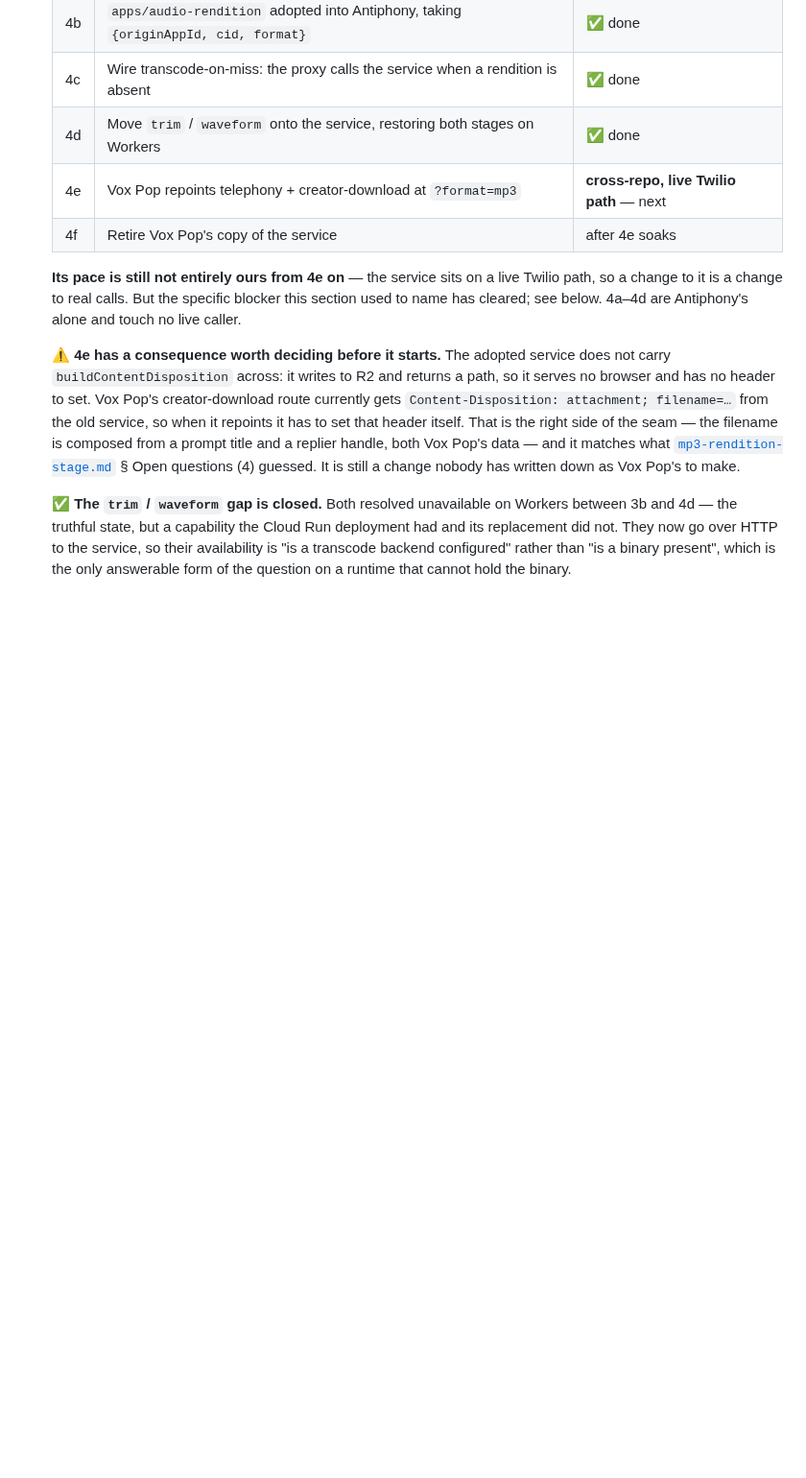
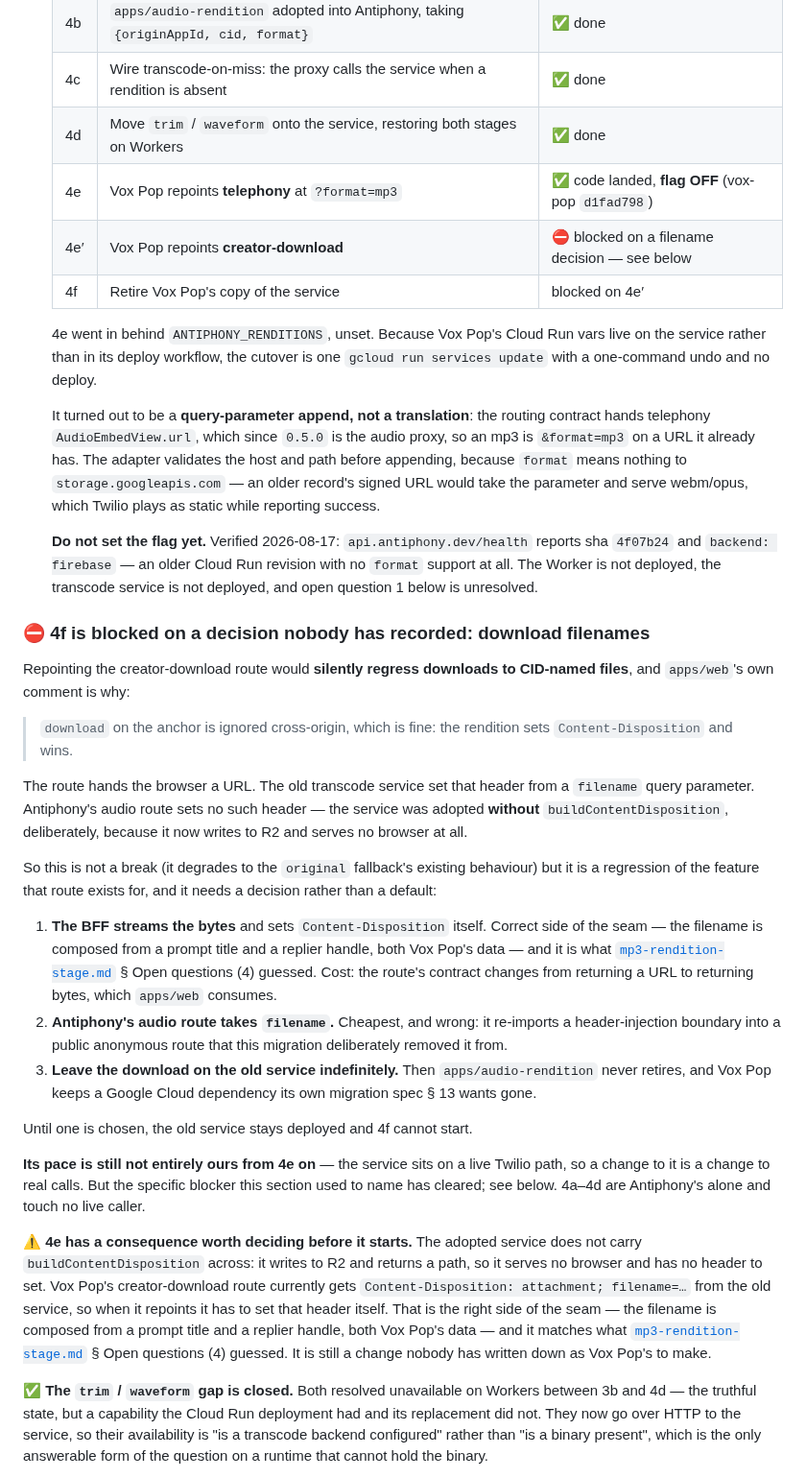
Before and after one commit to bbthorson/antiphony, a Markdown page: specs/cloudflare-migration.md, the part around the change. Shown at 96% size. GitHub-like rendering; blank space fills up the shorter version.

Commit message:
docs(specs): record 4e as landed-dark, and the decision blocking 4f
4e split in two on contact with the code, and the second half is blocked on a
product decision rather than on engineering.

**Telephony landed** (vox-pop `d1fad798`) behind `ANTIPHONY_RENDITIONS`, unset.
It turned out to be a query-parameter append rather than a URL translation —
`AudioEmbedView.url` has been the audio proxy since `0.5.0`, so an mp3 is
`&format=mp3` on a URL telephony already has. The adapter validates host and path
before appending, because `format` means nothing to `storage.googleapis.com` and
an older record's signed URL would take it silently and serve webm/opus, which
Twilio plays as static while reporting success.

**Creator-download is blocked**, and the reason is worth recording because it is
a consequence of a choice made two commits earlier. `apps/web`'s own comment says
it: "`download` on the anchor is ignored cross-origin... the rendition sets
`Content-Disposition` and wins." The route hands the browser a URL, the old
service set that header from a `filename` parameter, and the adopted service has
no `buildContentDisposition` — deliberately, because it writes to R2 and serves
no browser. Repointing it would degrade downloads to CID-named files: not a
break, but a regression of the feature that route exists for.

Three options recorded with their costs. Until one is chosen the old service
stays deployed, so 4f cannot start — which makes this a blocker on Vox Pop's own
migration spec § 13 goal of reaching zero Google Cloud dependencies.

Also records what `/health` currently reports (sha `4f07b24`, `backend:
firebase`) as the evidence that the flag must stay off: the live Antiphony
revision predates the Workers cutover and has no `format` support at all.

Co-Authored-By: Claude Opus 5 <noreply@anthropic.com>

```diff
--- a/specs/cloudflare-migration.md
+++ b/specs/cloudflare-migration.md
@@ -77,8 +77,58 @@ recorded in the commits:
   | 4b | `apps/audio-rendition` adopted into Antiphony, taking `{originAppId, cid, format}` | ✅ done |
   | 4c | Wire transcode-on-miss: the proxy calls the service when a rendition is absent | ✅ done |
   | 4d | Move `trim` / `waveform` onto the service, restoring both stages on Workers | ✅ done |
-  | 4e | Vox Pop repoints telephony + creator-download at `?format=mp3` | **cross-repo, live Twilio path** — next |
-  | 4f | Retire Vox Pop's copy of the service | after 4e soaks |
+  | 4e | Vox Pop repoints **telephony** at `?format=mp3` | ✅ code landed, **flag OFF** (vox-pop `d1fad798`) |
+  | 4e′ | Vox Pop repoints **creator-download** | ⛔ blocked on a filename decision — see below |
+  | 4f | Retire Vox Pop's copy of the service | blocked on 4e′ |
+
+  4e went in behind `ANTIPHONY_RENDITIONS`, unset. Because Vox Pop's Cloud Run
+  vars live on the service rather than in its deploy workflow, the cutover is one
+  `gcloud run services update` with a one-command undo and no deploy.
+
+  It turned out to be a **query-parameter append, not a translation**: the
+  routing contract hands telephony `AudioEmbedView.url`, which since `0.5.0` is
+  the audio proxy, so an mp3 is `&format=mp3` on a URL it already has. The
+  adapter validates the host and path before appending, because `format` means
+  nothing to `storage.googleapis.com` — an older record's signed URL would take
+  the parameter and serve webm/opus, which Twilio plays as static while reporting
+  success.
+
+  **Do not set the flag yet.** Verified 2026-08-17: `api.antiphony.dev/health`
+  reports sha `4f07b24` and `backend: firebase` — an older Cloud Run revision
+  with no `format` support at all. The Worker is not deployed, the transcode
+  service is not deployed, and open question 1 below is unresolved.
+
+### ⛔ 4f is blocked on a decision nobody has recorded: download filenames
+
+Repointing the creator-download route would **silently regress downloads to
+CID-named files**, and `apps/web`'s own comment is why:
+
+> `download` on the anchor is ignored cross-origin, which is fine: the rendition
+> sets `Content-Disposition` and wins.
+
+The route hands the browser a URL. The old transcode service set that header from
+a `filename` query parameter. Antiphony's audio route sets no such header — the
+service was adopted **without** `buildContentDisposition`, deliberately, because
+it now writes to R2 and serves no browser at all.
+
+So this is not a break (it degrades to the `original` fallback's existing
+behaviour) but it is a regression of the feature that route exists for, and it
+needs a decision rather than a default:
+
+1. **The BFF streams the bytes** and sets `Content-Disposition` itself. Correct
+   side of the seam — the filename is composed from a prompt title and a replier
+   handle, both Vox Pop's data — and it is what
+   [`mp3-rendition-stage.md`](./mp3-rendition-stage.md) § Open questions (4)
+   guessed. Cost: the route's contract changes from returning a URL to returning
+   bytes, which `apps/web` consumes.
+2. **Antiphony's audio route takes `filename`.** Cheapest, and wrong: it
+   re-imports a header-injection boundary into a public anonymous route that this
+   migration deliberately removed it from.
+3. **Leave the download on the old service indefinitely.** Then `apps/audio-rendition`
+   never retires, and Vox Pop keeps a Google Cloud dependency its own migration
+   spec § 13 wants gone.
+
+Until one is chosen, the old service stays deployed and 4f cannot start.
 
   **Its pace is still not entirely ours from 4e on** — the service sits on a live
   Twilio path, so a change to it is a change to real calls. But the specific
```
